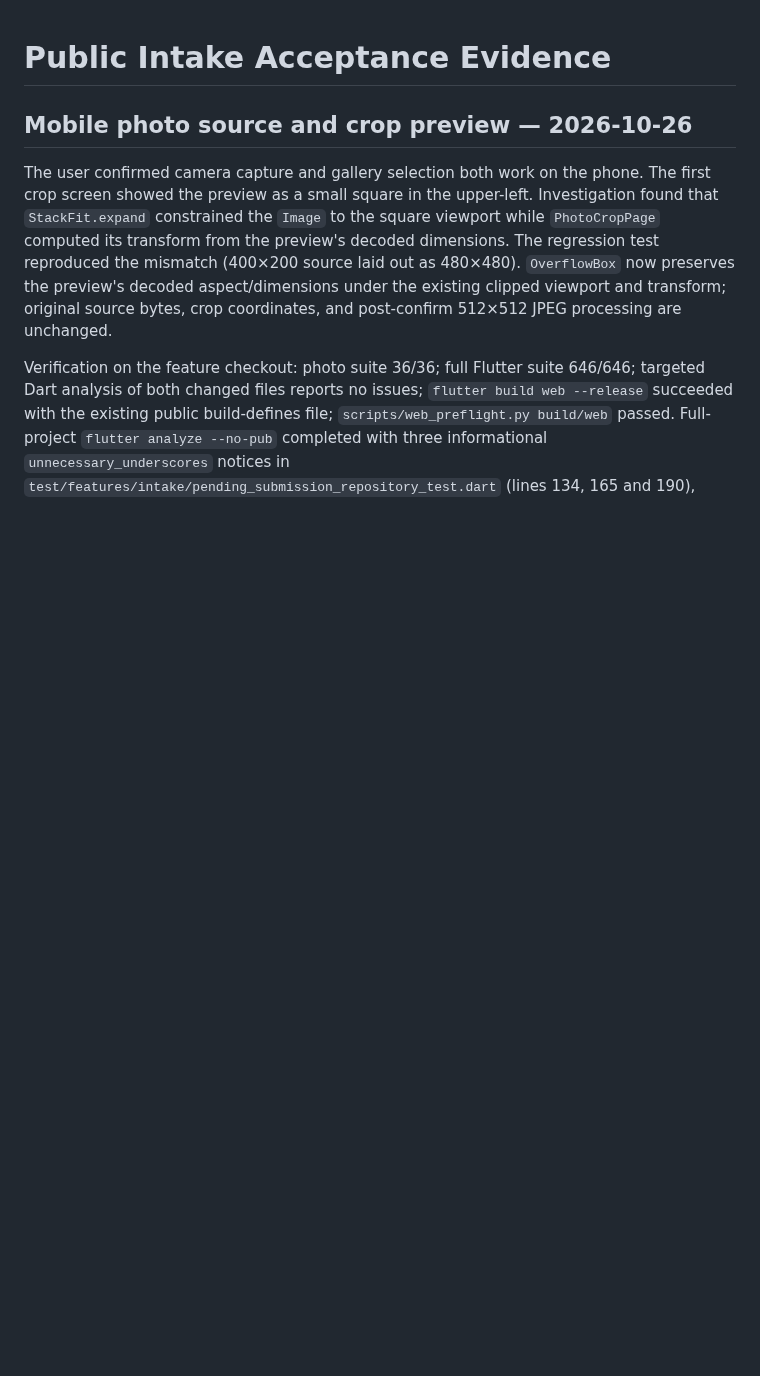
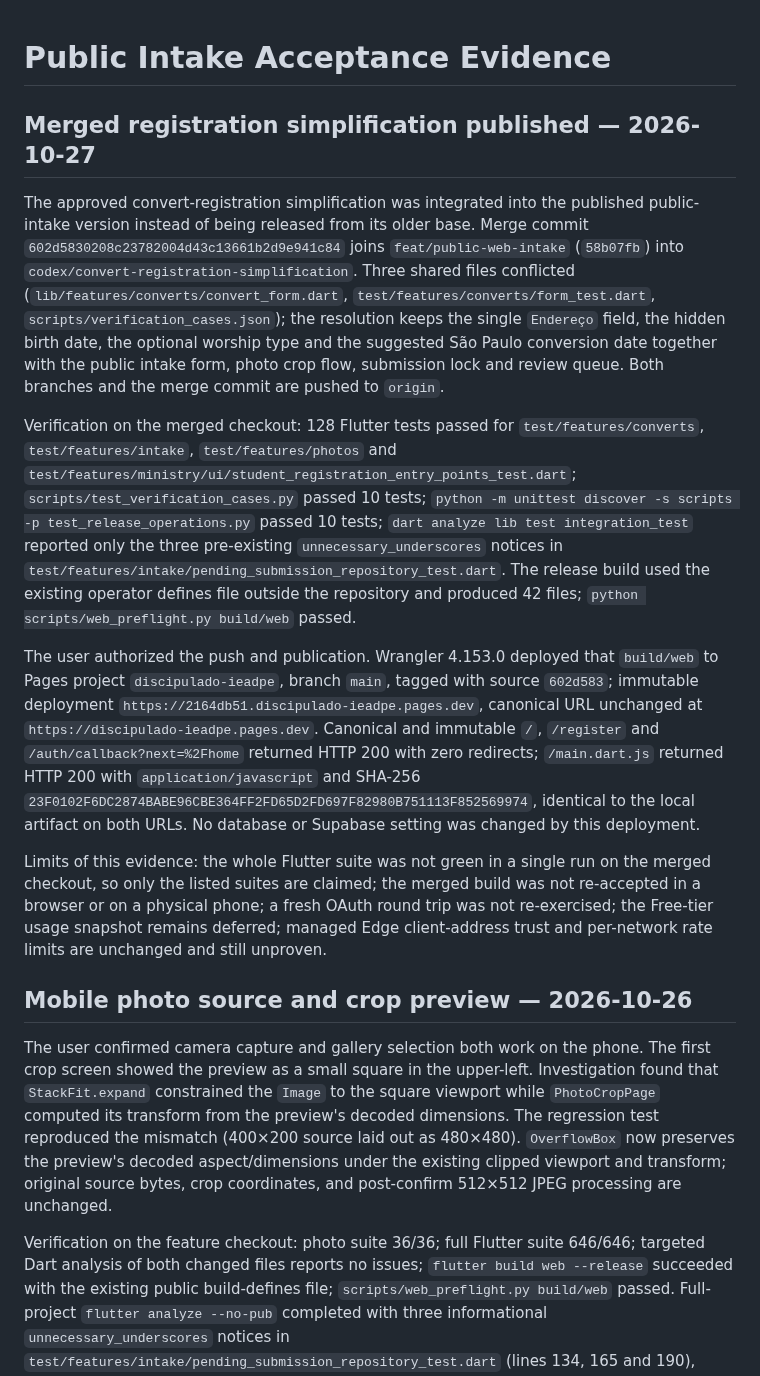
Before and after one commit to CarlosMonteiroNeto/discipulado-IEADPE, a Markdown page: docs/verification/public-intake-acceptance.md, the part around the change. Drawn GitHub-style; blank space fills up the shorter version.

Commit message:
docs: record merged simplification publication

```diff
--- a/docs/verification/public-intake-acceptance.md
+++ b/docs/verification/public-intake-acceptance.md
@@ -1,4 +1,14 @@
 # Public Intake Acceptance Evidence
+
+## Merged registration simplification published — 2026-10-27
+
+The approved convert-registration simplification was integrated into the published public-intake version instead of being released from its older base. Merge commit `602d5830208c23782004d43c13661b2d9e941c84` joins `feat/public-web-intake` (`58b07fb`) into `codex/convert-registration-simplification`. Three shared files conflicted (`lib/features/converts/convert_form.dart`, `test/features/converts/form_test.dart`, `scripts/verification_cases.json`); the resolution keeps the single `Endereço` field, the hidden birth date, the optional worship type and the suggested São Paulo conversion date together with the public intake form, photo crop flow, submission lock and review queue. Both branches and the merge commit are pushed to `origin`.
+
+Verification on the merged checkout: 128 Flutter tests passed for `test/features/converts`, `test/features/intake`, `test/features/photos` and `test/features/ministry/ui/student_registration_entry_points_test.dart`; `scripts/test_verification_cases.py` passed 10 tests; `python -m unittest discover -s scripts -p test_release_operations.py` passed 10 tests; `dart analyze lib test integration_test` reported only the three pre-existing `unnecessary_underscores` notices in `test/features/intake/pending_submission_repository_test.dart`. The release build used the existing operator defines file outside the repository and produced 42 files; `python scripts/web_preflight.py build/web` passed.
+
+The user authorized the push and publication. Wrangler 4.153.0 deployed that `build/web` to Pages project `discipulado-ieadpe`, branch `main`, tagged with source `602d583`; immutable deployment `https://2164db51.discipulado-ieadpe.pages.dev`, canonical URL unchanged at `https://discipulado-ieadpe.pages.dev`. Canonical and immutable `/`, `/register` and `/auth/callback?next=%2Fhome` returned HTTP 200 with zero redirects; `/main.dart.js` returned HTTP 200 with `application/javascript` and SHA-256 `23F0102F6DC2874BABE96CBE364FF2FD65D2FD697F82980B751113F852569974`, identical to the local artifact on both URLs. No database or Supabase setting was changed by this deployment.
+
+Limits of this evidence: the whole Flutter suite was not green in a single run on the merged checkout, so only the listed suites are claimed; the merged build was not re-accepted in a browser or on a physical phone; a fresh OAuth round trip was not re-exercised; the Free-tier usage snapshot remains deferred; managed Edge client-address trust and per-network rate limits are unchanged and still unproven.
 
 ## Mobile photo source and crop preview — 2026-10-26
 
```
Also changed, not shown: docs/operations/public-intake.md (+6 -0 lines), docs/verification/2026-10-27-convert-registration-simplification.md (+8 -0 lines).
